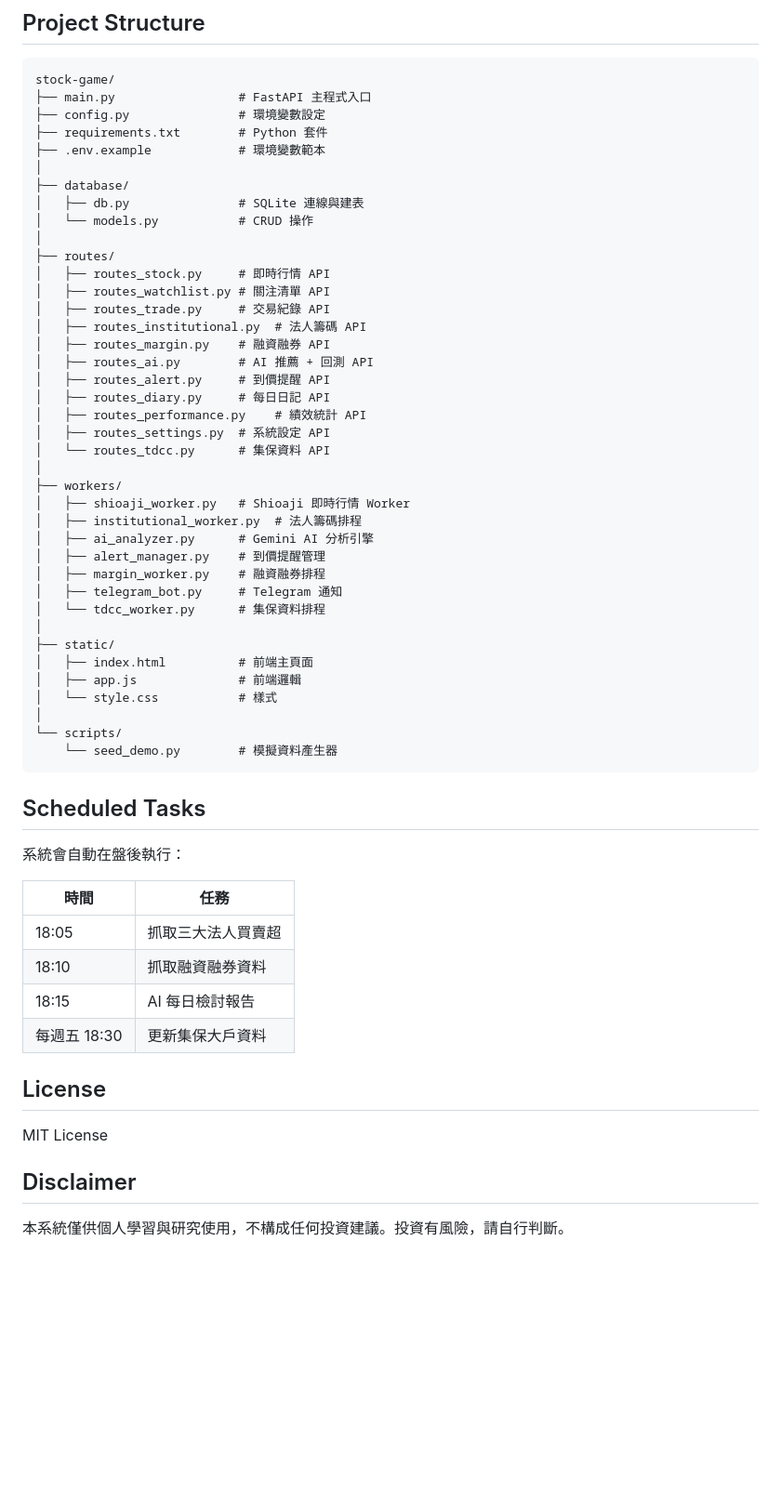
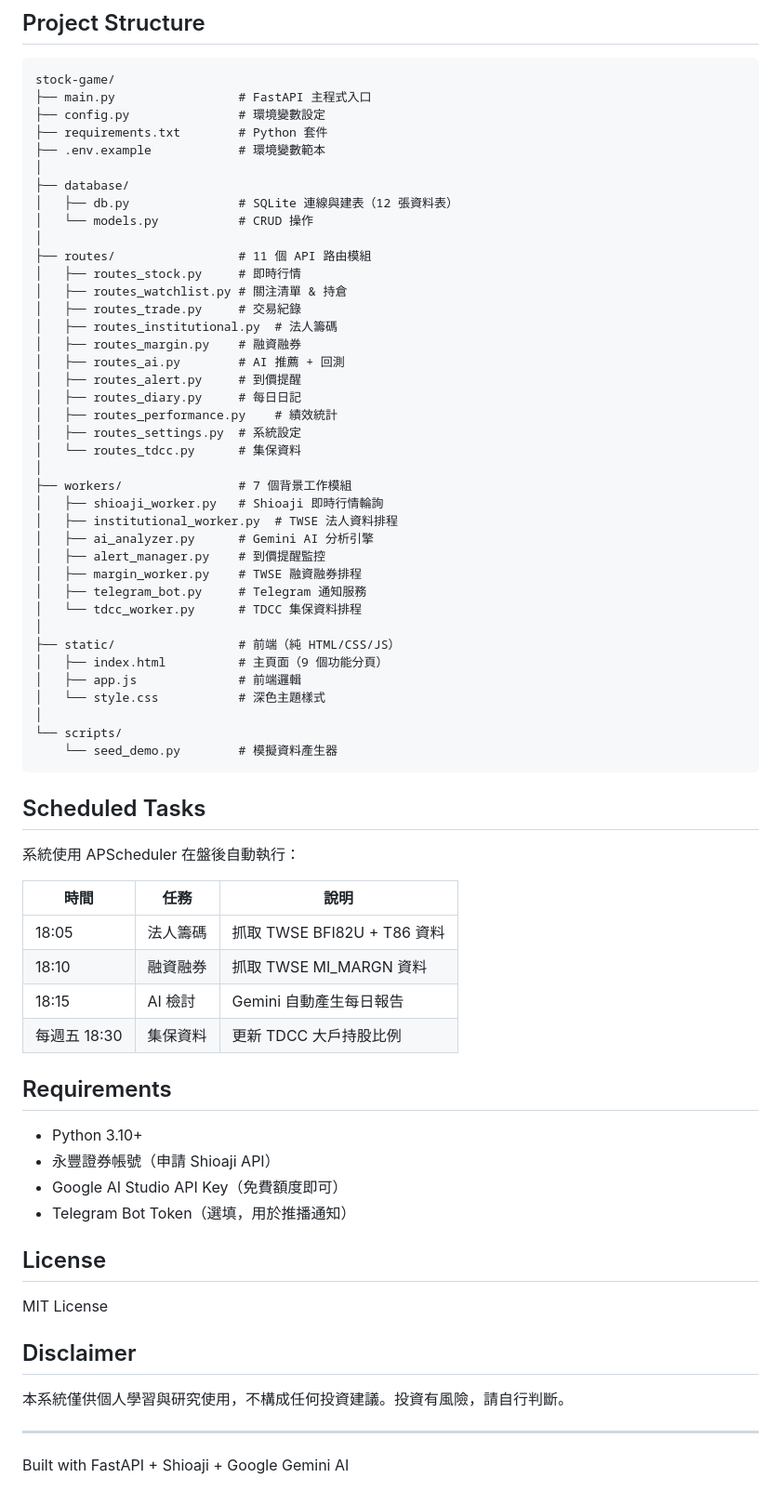
Before and after one commit to SeanFuture9999/stock-game1, a Markdown page: README.md, the part around one of its changes. Shown at 93% size. Drawn GitHub-style; blank space fills up the shorter version.

Commit message:
docs: enhance README with detailed feature descriptions and architecture
Co-Authored-By: Claude Opus 4.6 <noreply@anthropic.com>

```diff
--- a/README.md
+++ b/README.md
@@ -86,35 +156,35 @@ stock-game/
 ├── .env.example            # 環境變數範本
 │
 ├── database/
-│   ├── db.py               # SQLite 連線與建表
+│   ├── db.py               # SQLite 連線與建表（12 張資料表）
 │   └── models.py           # CRUD 操作
 │
-├── routes/
-│   ├── routes_stock.py     # 即時行情 API
-│   ├── routes_watchlist.py # 關注清單 API
-│   ├── routes_trade.py     # 交易紀錄 API
-│   ├── routes_institutional.py  # 法人籌碼 API
-│   ├── routes_margin.py    # 融資融券 API
-│   ├── routes_ai.py        # AI 推薦 + 回測 API
-│   ├── routes_alert.py     # 到價提醒 API
-│   ├── routes_diary.py     # 每日日記 API
-│   ├── routes_performance.py    # 績效統計 API
-│   ├── routes_settings.py  # 系統設定 API
-│   └── routes_tdcc.py      # 集保資料 API
+├── routes/                 # 11 個 API 路由模組
+│   ├── routes_stock.py     # 即時行情
+│   ├── routes_watchlist.py # 關注清單 & 持倉
+│   ├── routes_trade.py     # 交易紀錄
+│   ├── routes_institutional.py  # 法人籌碼
+│   ├── routes_margin.py    # 融資融券
+│   ├── routes_ai.py        # AI 推薦 + 回測
+│   ├── routes_alert.py     # 到價提醒
+│   ├── routes_diary.py     # 每日日記
+│   ├── routes_performance.py    # 績效統計
+│   ├── routes_settings.py  # 系統設定
+│   └── routes_tdcc.py      # 集保資料
 │
-├── workers/
-│   ├── shioaji_worker.py   # Shioaji 即時行情 Worker
-│   ├── institutional_worker.py  # 法人籌碼排程
+├── workers/                # 7 個背景工作模組
+│   ├── shioaji_worker.py   # Shioaji 即時行情輪詢
+│   ├── institutional_worker.py  # TWSE 法人資料排程
 │   ├── ai_analyzer.py      # Gemini AI 分析引擎
-│   ├── alert_manager.py    # 到價提醒管理
-│   ├── margin_worker.py    # 融資融券排程
-│   ├── telegram_bot.py     # Telegram 通知
-│   └── tdcc_worker.py      # 集保資料排程
+│   ├── alert_manager.py    # 到價提醒監控
+│   ├── margin_worker.py    # TWSE 融資融券排程
+│   ├── telegram_bot.py     # Telegram 通知服務
+│   └── tdcc_worker.py      # TDCC 集保資料排程
 │
-├── static/
-│   ├── index.html          # 前端主頁面
+├── static/                 # 前端（純 HTML/CSS/JS）
+│   ├── index.html          # 主頁面（9 個功能分頁）
 │   ├── app.js              # 前端邏輯
-│   └── style.css           # 樣式
+│   └── style.css           # 深色主題樣式
 │
 └── scripts/
     └── seed_demo.py        # 模擬資料產生器
@@ -122,14 +192,21 @@ stock-game/
 
 ## Scheduled Tasks
 
-系統會自動在盤後執行：
+系統使用 APScheduler 在盤後自動執行：
 
-| 時間 | 任務 |
-|------|------|
-| 18:05 | 抓取三大法人買賣超 |
-| 18:10 | 抓取融資融券資料 |
-| 18:15 | AI 每日檢討報告 |
-| 每週五 18:30 | 更新集保大戶資料 |
+| 時間 | 任務 | 說明 |
+|------|------|------|
+| 18:05 | 法人籌碼 | 抓取 TWSE BFI82U + T86 資料 |
+| 18:10 | 融資融券 | 抓取 TWSE MI_MARGN 資料 |
+| 18:15 | AI 檢討 | Gemini 自動產生每日報告 |
+| 每週五 18:30 | 集保資料 | 更新 TDCC 大戶持股比例 |
+
+## Requirements
+
+- Python 3.10+
+- 永豐證券帳號（申請 Shioaji API）
+- Google AI Studio API Key（免費額度即可）
+- Telegram Bot Token（選填，用於推播通知）
 
 ## License
 
@@ -138,3 +215,7 @@ MIT License
 ## Disclaimer
 
 本系統僅供個人學習與研究使用，不構成任何投資建議。投資有風險，請自行判斷。
+
+---
+
+Built with FastAPI + Shioaji + Google Gemini AI
```
Also changed, not shown: other parts of README.md (+98 -28 lines).
